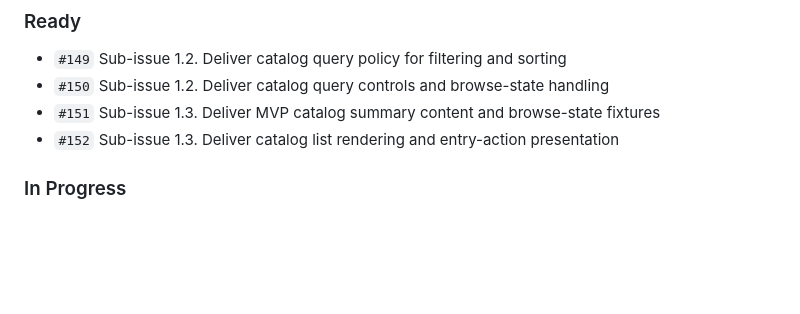
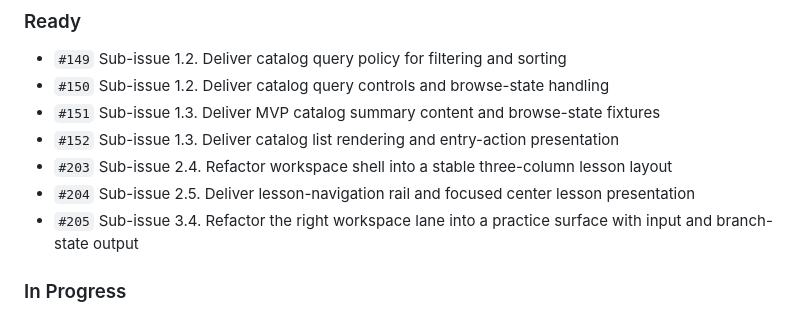
Before and after one commit to petrukhinevg/gitTrainer, a Markdown page: docs/BOARD.md, the part around the change. GitHub-like rendering; blank space fills up the shorter version.

```diff
--- a/docs/BOARD.md
+++ b/docs/BOARD.md
@@ -21,6 +21,9 @@ Project custom field: `Pairs with` stores the counterpart backend/frontend issue
 - `#150` Sub-issue 1.2. Deliver catalog query controls and browse-state handling
 - `#151` Sub-issue 1.3. Deliver MVP catalog summary content and browse-state fixtures
 - `#152` Sub-issue 1.3. Deliver catalog list rendering and entry-action presentation
+- `#203` Sub-issue 2.4. Refactor workspace shell into a stable three-column lesson layout
+- `#204` Sub-issue 2.5. Deliver lesson-navigation rail and focused center lesson presentation
+- `#205` Sub-issue 3.4. Refactor the right workspace lane into a practice surface with input and branch-state output
 
 ### In Progress
 
```
Also changed, not shown: docs/FRONTEND_ROADMAP.md (+18 -0 lines).
